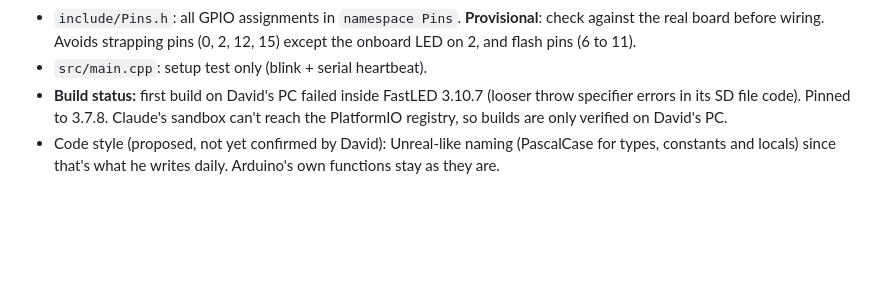
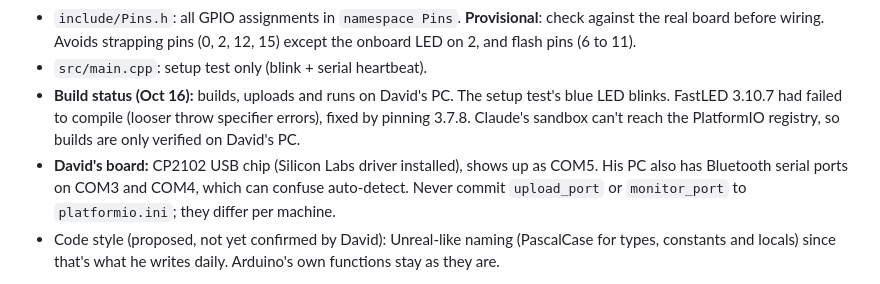
Before and after one commit to Daveeeola/ticking-bomb, a Markdown page: CLAUDE.md, the part around the change. Drawn GitHub-style; blank space fills up the shorter version.

Commit message:
Record first successful build and upload
Co-Authored-By: Claude Opus 5.5 <noreply@anthropic.com>
Claude-Session: https://claude.ai/code/session_01YQrCUMPDGThMWdxxnSSSgp

```diff
--- a/CLAUDE.md
+++ b/CLAUDE.md
@@ -129,7 +129,8 @@ One hidden imposter. Ball passed around for voting on the imposter's color. Vote
 - `platformio.ini`: env `ball`, `espressif32@7.1.3`, board `esp32dev`, Arduino framework, monitor at 115200. Platform ships Arduino core 2.0.17 and GCC 8.4. Libraries pinned exactly: FastLED 3.7.8 (3.10+ fails to compile on GCC 8.4, confirmed on David's first build), ESP32Encoder 0.12.0, LiquidCrystal_I2C from GitHub tag 1.1.3. Accelerometer, timer display and DFPlayer libraries are listed as comments until the parts are confirmed.
 - `include/Pins.h`: all GPIO assignments in `namespace Pins`. **Provisional**: check against the real board before wiring. Avoids strapping pins (0, 2, 12, 15) except the onboard LED on 2, and flash pins (6 to 11).
 - `src/main.cpp`: setup test only (blink + serial heartbeat).
-- **Build status:** first build on David's PC failed inside FastLED 3.10.7 (looser throw specifier errors in its SD file code). Pinned to 3.7.8. Claude's sandbox can't reach the PlatformIO registry, so builds are only verified on David's PC.
+- **Build status (Oct 16):** builds, uploads and runs on David's PC. The setup test's blue LED blinks. FastLED 3.10.7 had failed to compile (looser throw specifier errors), fixed by pinning 3.7.8. Claude's sandbox can't reach the PlatformIO registry, so builds are only verified on David's PC.
+- **David's board:** CP2102 USB chip (Silicon Labs driver installed), shows up as COM5. His PC also has Bluetooth serial ports on COM3 and COM4, which can confuse auto-detect. Never commit `upload_port` or `monitor_port` to `platformio.ini`; they differ per machine.
 - Code style (proposed, not yet confirmed by David): Unreal-like naming (PascalCase for types, constants and locals) since that's what he writes daily. Arduino's own functions stay as they are.
 
 **State machine:** Idle, Setup, Tagging (not in Solo), Puzzle, Pass select, Exploded, Defused (Solo only), Results. Countdown runs during Tagging, Puzzle and Pass select.
```
